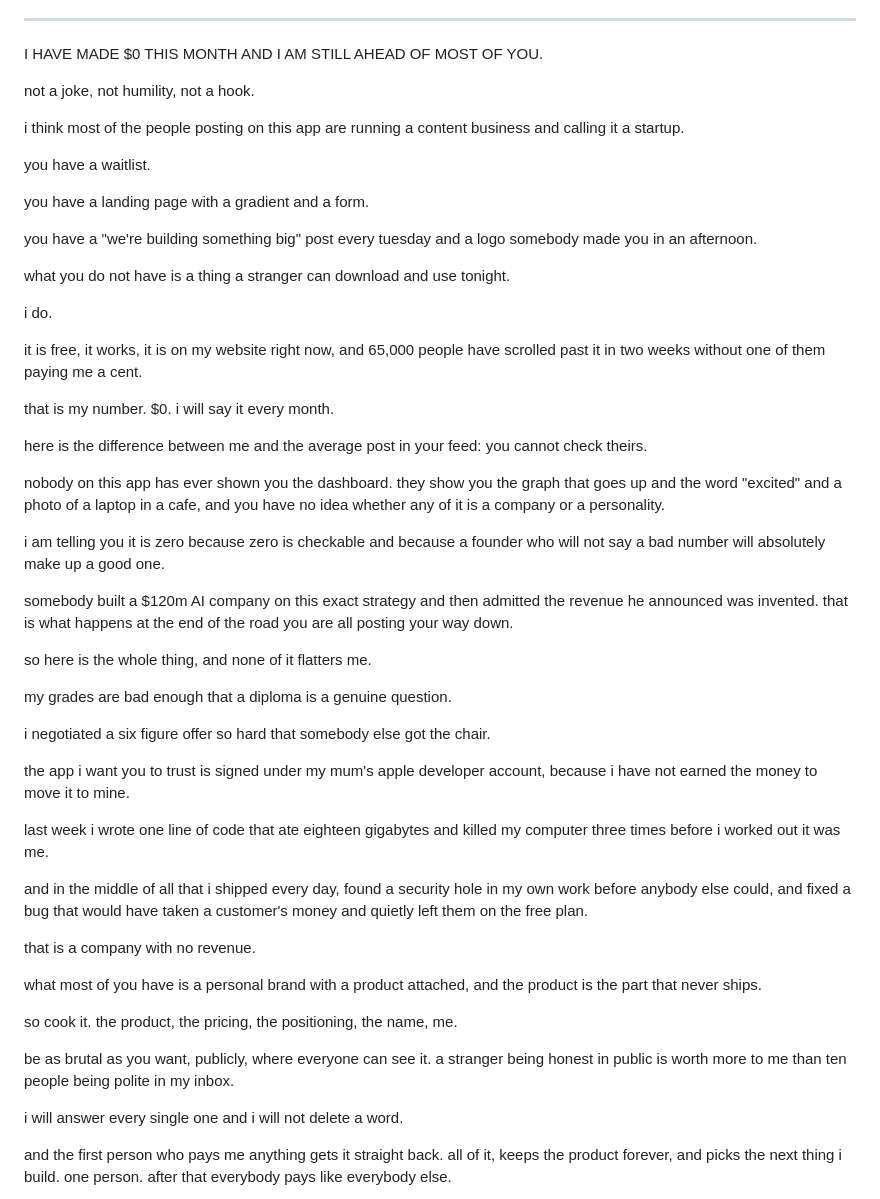
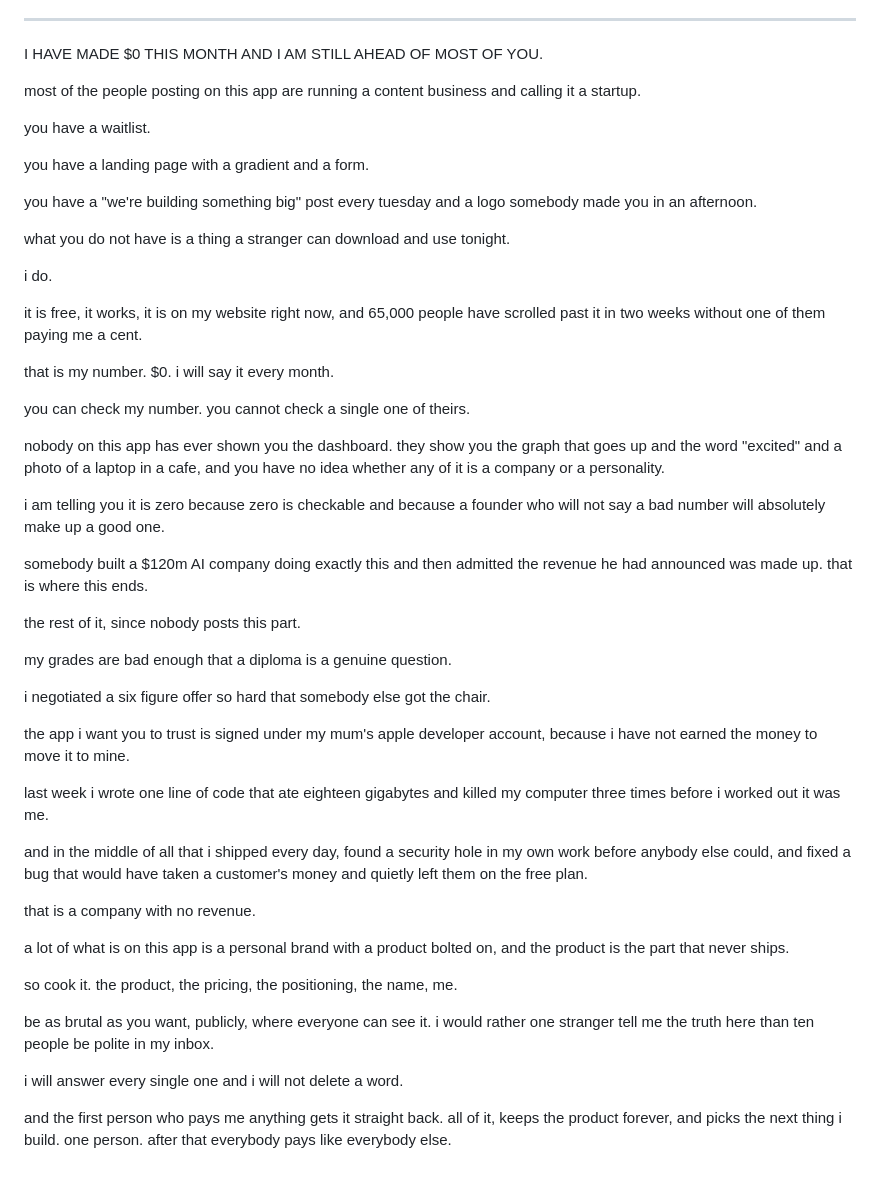
Before and after one commit to nilslilja/sidq, a Markdown page: prompt/posts/none-of-you.md, the part around the change. Rendered like a GitHub page; blank space fills up the shorter version.

Commit message:
docs: strip the AI tells from the post
Six of them, and the first was the exact construction the skill bans and
I wrote anyway: "not a joke, not humility, not a hook." Nobody clears
their throat three times before a sentence.

Also gone: two setup phrases that announce the point before making it, a
balanced antithesis built so both halves weigh the same, and a writerly
closer where a blunt one is better.

The ragebait register and this list of tells are now in the
nils-linkedin-post skill, so the next draft starts from them rather than
finding them again.

Co-Authored-By: Claude Opus 5 <noreply@anthropic.com>

```diff
--- a/prompt/posts/none-of-you.md
+++ b/prompt/posts/none-of-you.md
@@ -14,9 +14,7 @@
 
 I HAVE MADE $0 THIS MONTH AND I AM STILL AHEAD OF MOST OF YOU.
 
-not a joke, not humility, not a hook.
-
-i think most of the people posting on this app are running a content business and calling it a startup.
+most of the people posting on this app are running a content business and calling it a startup.
 
 you have a waitlist.
 
@@ -32,15 +30,15 @@ it is free, it works, it is on my website right now, and 65,000 people have scro
 
 that is my number. $0. i will say it every month.
 
-here is the difference between me and the average post in your feed: you cannot check theirs.
+you can check my number. you cannot check a single one of theirs.
 
 nobody on this app has ever shown you the dashboard. they show you the graph that goes up and the word "excited" and a photo of a laptop in a cafe, and you have no idea whether any of it is a company or a personality.
 
 i am telling you it is zero because zero is checkable and because a founder who will not say a bad number will absolutely make up a good one.
 
-somebody built a $120m AI company on this exact strategy and then admitted the revenue he announced was invented. that is what happens at the end of the road you are all posting your way down.
+somebody built a $120m AI company doing exactly this and then admitted the revenue he had announced was made up. that is where this ends.
 
-so here is the whole thing, and none of it flatters me.
+the rest of it, since nobody posts this part.
 
 my grades are bad enough that a diploma is a genuine question.
 
@@ -54,11 +52,11 @@ and in the middle of all that i shipped every day, found a security hole in my o
 
 that is a company with no revenue.
 
-what most of you have is a personal brand with a product attached, and the product is the part that never ships.
+a lot of what is on this app is a personal brand with a product bolted on, and the product is the part that never ships.
 
 so cook it. the product, the pricing, the positioning, the name, me.
 
-be as brutal as you want, publicly, where everyone can see it. a stranger being honest in public is worth more to me than ten people being polite in my inbox.
+be as brutal as you want, publicly, where everyone can see it. i would rather one stranger tell me the truth here than ten people be polite in my inbox.
 
 i will answer every single one and i will not delete a word.
 
```
